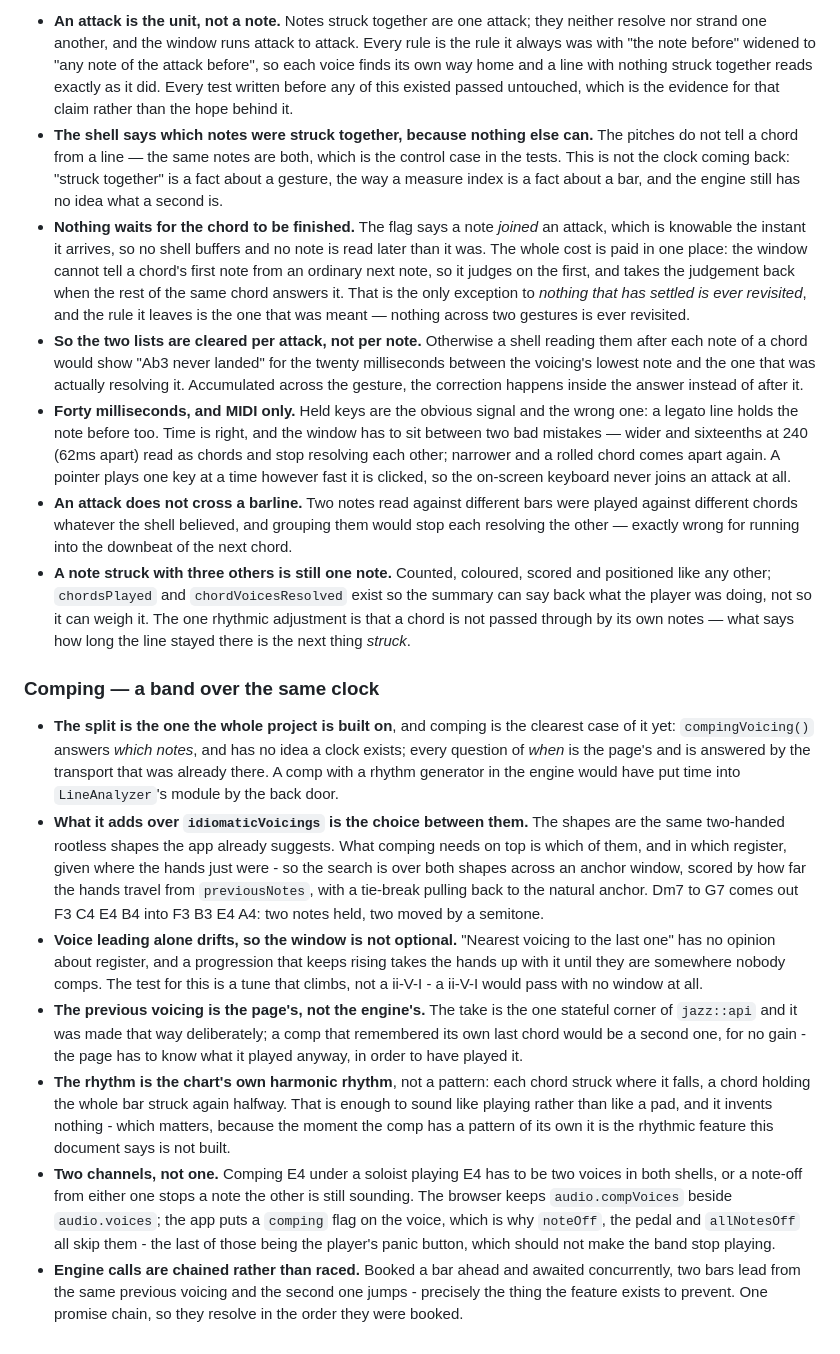
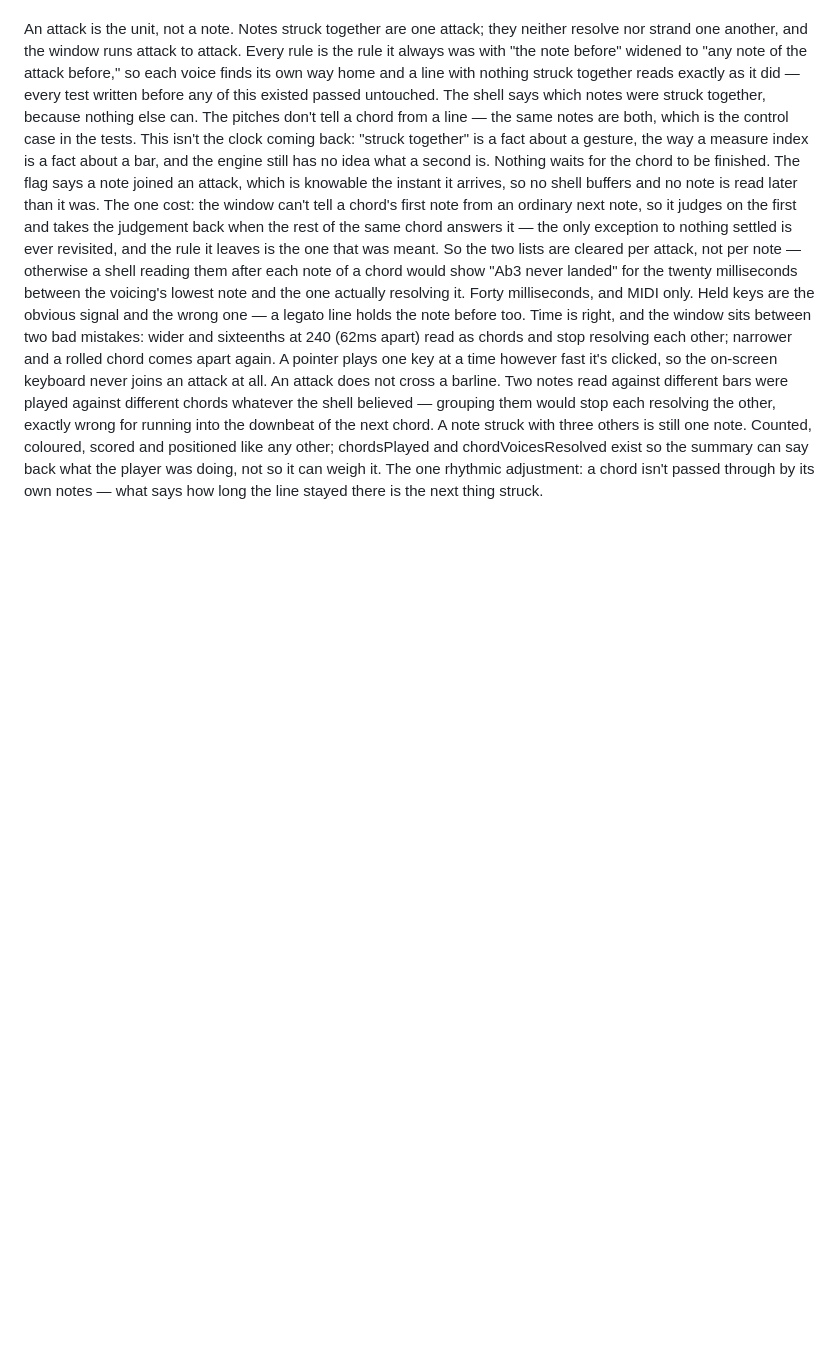
Before and after one commit to 22nmcdon/jazz_learning_app, a Markdown page: docs/SOLO_PRACTICE.md, the part around one of its changes. GitHub-like rendering; blank space fills up the shorter version.

```diff
--- a/docs/SOLO_PRACTICE.md
+++ b/docs/SOLO_PRACTICE.md
@@ -227,72 +57,8 @@ patterns against a note that was never a resolution and could not be one. It now
 
-- **An attack is the unit, not a note.** Notes struck together are one attack; they neither
-  resolve nor strand one another, and the window runs attack to attack. Every rule is the
-  rule it always was with "the note before" widened to "any note of the attack before", so
-  each voice finds its own way home and a line with nothing struck together reads exactly
-  as it did. Every test written before any of this existed passed untouched, which is the
-  evidence for that claim rather than the hope behind it.
-- **The shell says which notes were struck together, because nothing else can.** The
-  pitches do not tell a chord from a line — the same notes are both, which is the control
-  case in the tests. This is not the clock coming back: "struck together" is a fact about a
-  gesture, the way a measure index is a fact about a bar, and the engine still has no idea
-  what a second is.
-- **Nothing waits for the chord to be finished.** The flag says a note *joined* an attack,
-  which is knowable the instant it arrives, so no shell buffers and no note is read later
-  than it was. The whole cost is paid in one place: the window cannot tell a chord's first
-  note from an ordinary next note, so it judges on the first, and takes the judgement back
-  when the rest of the same chord answers it. That is the only exception to *nothing that
-  has settled is ever revisited*, and the rule it leaves is the one that was meant —
-  nothing across two gestures is ever revisited.
-- **So the two lists are cleared per attack, not per note.** Otherwise a shell reading them
-  after each note of a chord would show "Ab3 never landed" for the twenty milliseconds
-  between the voicing's lowest note and the one that was actually resolving it. Accumulated
-  across the gesture, the correction happens inside the answer instead of after it.
-- **Forty milliseconds, and MIDI only.** Held keys are the obvious signal and the wrong one:
-  a legato line holds the note before too. Time is right, and the window has to sit between
-  two bad mistakes — wider and sixteenths at 240 (62ms apart) read as chords and stop
-  resolving each other; narrower and a rolled chord comes apart again. A pointer plays one
-  key at a time however fast it is clicked, so the on-screen keyboard never joins an attack
-  at all.
-- **An attack does not cross a barline.** Two notes read against different bars were played
-  against different chords whatever the shell believed, and grouping them would stop each
-  resolving the other — exactly wrong for running into the downbeat of the next chord.
-- **A note struck with three others is still one note.** Counted, coloured, scored and
-  positioned like any other; `chordsPlayed` and `chordVoicesResolved` exist so the summary
-  can say back what the player was doing, not so it can weigh it. The one rhythmic
-  adjustment is that a chord is not passed through by its own notes — what says how long
-  the line stayed there is the next thing *struck*.
-
-### Comping — a band over the same clock
-- **The split is the one the whole project is built on**, and comping is the clearest case
-  of it yet: `compingVoicing()` answers *which notes*, and has no idea a clock exists;
-  every question of *when* is the page's and is answered by the transport that was already
-  there. A comp with a rhythm generator in the engine would have put time into
-  `LineAnalyzer`'s module by the back door.
-- **What it adds over `idiomaticVoicings` is the choice between them.** The shapes are the
-  same two-handed rootless shapes the app already suggests. What comping needs on top is
-  which of them, and in which register, given where the hands just were - so the search is
-  over both shapes across an anchor window, scored by how far the hands travel from
-  `previousNotes`, with a tie-break pulling back to the natural anchor. Dm7 to G7 comes out
-  F3 C4 E4 B4 into F3 B3 E4 A4: two notes held, two moved by a semitone.
-- **Voice leading alone drifts, so the window is not optional.** "Nearest voicing to the
-  last one" has no opinion about register, and a progression that keeps rising takes the
-  hands up with it until they are somewhere nobody comps. The test for this is a tune that
-  climbs, not a ii-V-I - a ii-V-I would pass with no window at all.
-- **The previous voicing is the page's, not the engine's.** The take is the one stateful
-  corner of `jazz::api` and it was made that way deliberately; a comp that remembered its
-  own last chord would be a second one, for no gain - the page has to know what it played
-  anyway, in order to have played it.
-- **The rhythm is the chart's own harmonic rhythm**, not a pattern: each chord struck where
-  it falls, a chord holding the whole bar struck again halfway. That is enough to sound
-  like playing rather than like a pad, and it invents nothing - which matters, because the
-  moment the comp has a pattern of its own it is the rhythmic feature this document says is
-  not built.
-- **Two channels, not one.** Comping E4 under a soloist playing E4 has to be two voices in
-  both shells, or a note-off from either one stops a note the other is still sounding. The
-  browser keeps `audio.compVoices` beside `audio.voices`; the app puts a `comping` flag on
-  the voice, which is why `noteOff`, the pedal and `allNotesOff` all skip them - the last of
-  those being the player's panic button, which should not make the band stop playing.
-- **Engine calls are chained rather than raced.** Booked a bar ahead and awaited
-  concurrently, two bars lead from the same previous voicing and the second one jumps -
-  precisely the thing the feature exists to prevent. One promise chain, so they resolve in
-  the order they were booked.
+An attack is the unit, not a note. Notes struck together are one attack; they neither resolve nor strand one another, and the window runs attack to attack. Every rule is the rule it always was with "the note before" widened to "any note of the attack before," so each voice finds its own way home and a line with nothing struck together reads exactly as it did — every test written before any of this existed passed untouched.
+The shell says which notes were struck together, because nothing else can. The pitches don't tell a chord from a line — the same notes are both, which is the control case in the tests. This isn't the clock coming back: "struck together" is a fact about a gesture, the way a measure index is a fact about a bar, and the engine still has no idea what a second is.
+Nothing waits for the chord to be finished. The flag says a note joined an attack, which is knowable the instant it arrives, so no shell buffers and no note is read later than it was. The one cost: the window can't tell a chord's first note from an ordinary next note, so it judges on the first and takes the judgement back when the rest of the same chord answers it — the only exception to nothing settled is ever revisited, and the rule it leaves is the one that was meant.
+So the two lists are cleared per attack, not per note — otherwise a shell reading them after each note of a chord would show "Ab3 never landed" for the twenty milliseconds between the voicing's lowest note and the one actually resolving it.
+Forty milliseconds, and MIDI only. Held keys are the obvious signal and the wrong one — a legato line holds the note before too. Time is right, and the window sits between two bad mistakes: wider and sixteenths at 240 (62ms apart) read as chords and stop resolving each other; narrower and a rolled chord comes apart again. A pointer plays one key at a time however fast it's clicked, so the on-screen keyboard never joins an attack at all.
+An attack does not cross a barline. Two notes read against different bars were played against different chords whatever the shell believed — grouping them would stop each resolving the other, exactly wrong for running into the downbeat of the next chord.
+A note struck with three others is still one note. Counted, coloured, scored and positioned like any other; chordsPlayed and chordVoicesResolved exist so the summary can say back what the player was doing, not so it can weigh it. The one rhythmic adjustment: a chord isn't passed through by its own notes — what says how long the line stayed there is the next thing struck.
```
Also changed, not shown: other parts of docs/SOLO_PRACTICE.md (+46 -216 lines).
